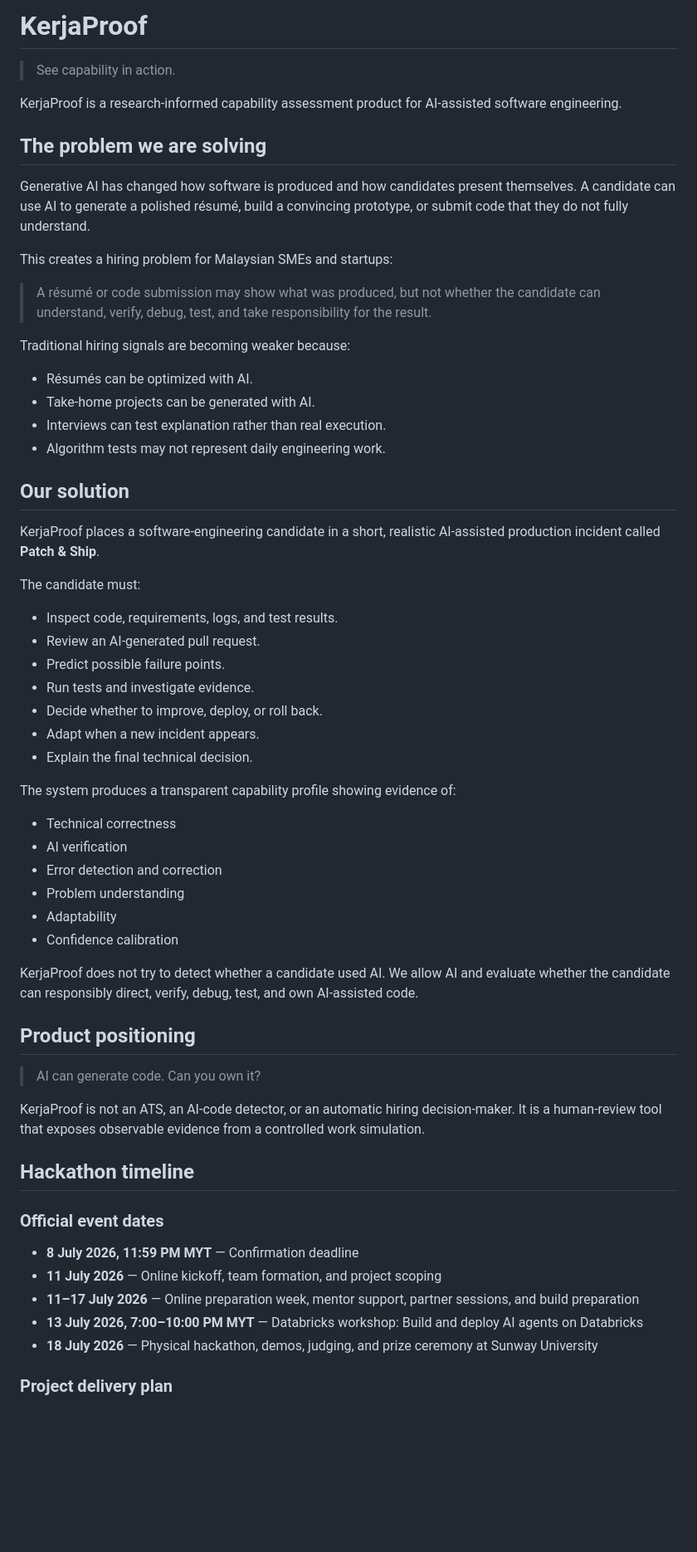
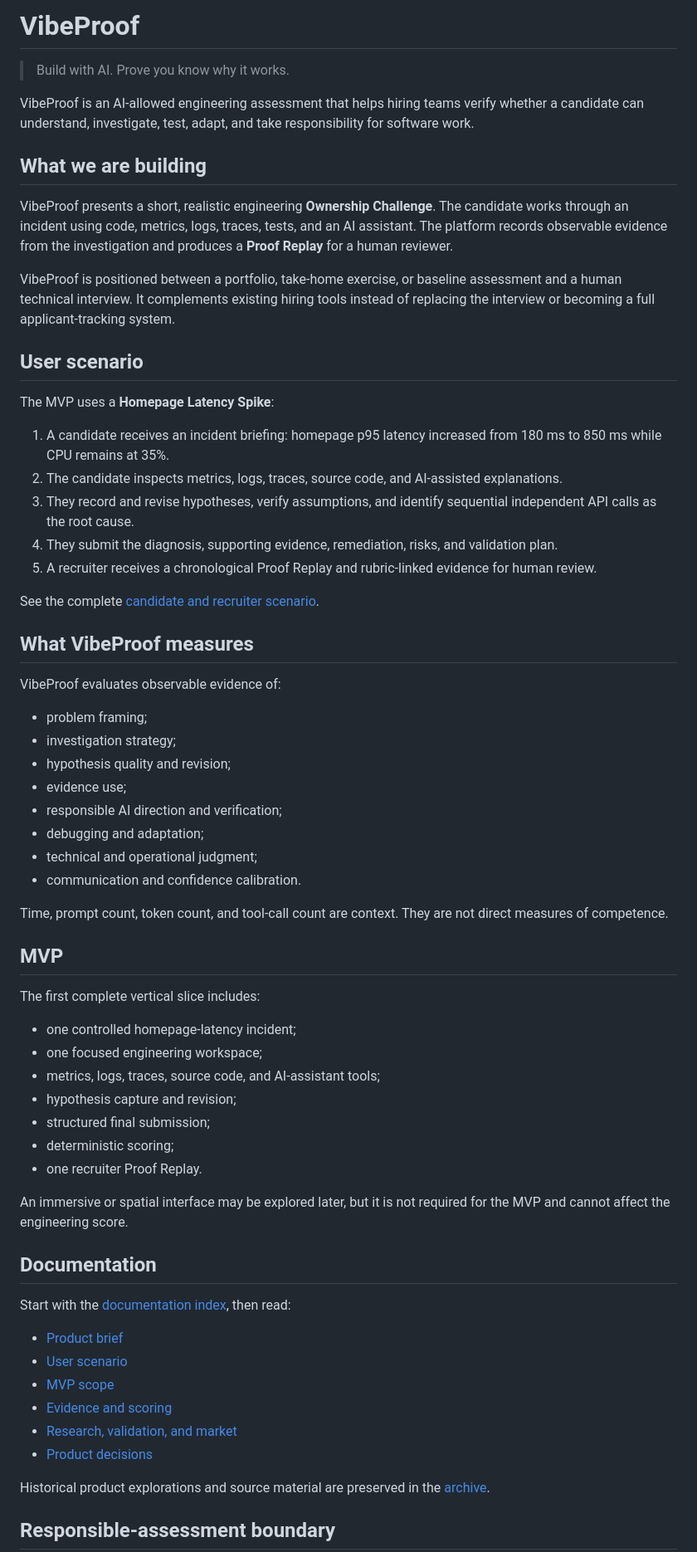
Before and after one commit to mengfoong-dev/codex-candidate-assesment-system, a Markdown page: README.md, the part around one of its changes. Shown at 83% size. GitHub-like rendering; blank space fills up the shorter version.

Commit message:
docs: make VibeProof the canonical product

```diff
--- a/README.md
+++ b/README.md
@@ -1,64 +1,68 @@
-# KerjaProof
+# VibeProof
 
-> See capability in action.
+> Build with AI. Prove you know why it works.
 
-KerjaProof is a research-informed capability assessment product for AI-assisted software engineering.
+VibeProof is an AI-allowed engineering assessment that helps hiring teams verify whether a candidate can understand, investigate, test, adapt, and take responsibility for software work.
 
-## The problem we are solving
+## What we are building
 
-Generative AI has changed how software is produced and how candidates present themselves. A candidate can use AI to generate a polished résumé, build a convincing prototype, or submit code that they do not fully understand.
+VibeProof presents a short, realistic engineering **Ownership Challenge**. The candidate works through an incident using code, metrics, logs, traces, tests, and an AI assistant. The platform records observable evidence from the investigation and produces a **Proof Replay** for a human reviewer.
 
-This creates a hiring problem for Malaysian SMEs and startups:
+VibeProof is positioned between a portfolio, take-home exercise, or baseline assessment and a human technical interview. It complements existing hiring tools instead of replacing the interview or becoming a full applicant-tracking system.
 
-> A résumé or code submission may show what was produced, but not whether the candidate can understand, verify, debug, test, and take responsibility for the result.
+## User scenario
 
-Traditional hiring signals are becoming weaker because:
+The MVP uses a **Homepage Latency Spike**:
 
-- Résumés can be optimized with AI.
-- Take-home projects can be generated with AI.
-- Interviews can test explanation rather than real execution.
-- Algorithm tests may not represent daily engineering work.
+1. A candidate receives an incident briefing: homepage p95 latency increased from 180 ms to 850 ms while CPU remains at 35%.
+2. The candidate inspects metrics, logs, traces, source code, and AI-assisted explanations.
+3. They record and revise hypotheses, verify assumptions, and identify sequential independent API calls as the root cause.
+4. They submit the diagnosis, supporting evidence, remediation, risks, and validation plan.
+5. A recruiter receives a chronological Proof Replay and rubric-linked evidence for human review.
 
-## Our solution
+See the complete [candidate and recruiter scenario](docs/product/user-scenario.md).
 
-KerjaProof places a software-engineering candidate in a short, realistic AI-assisted production incident called **Patch & Ship**.
+## What VibeProof measures
 
-The candidate must:
+VibeProof evaluates observable evidence of:
 
-- Inspect code, requirements, logs, and test results.
-- Review an AI-generated pull request.
-- Predict possible failure points.
-- Run tests and investigate evidence.
-- Decide whether to improve, deploy, or roll back.
-- Adapt when a new incident appears.
-- Explain the final technical decision.
+- problem framing;
+- investigation strategy;
+- hypothesis quality and revision;
+- evidence use;
+- responsible AI direction and verification;
+- debugging and adaptation;
+- technical and operational judgment;
+- communication and confidence calibration.
 
-The system produces a transparent capability profile showing evidence of:
+Time, prompt count, token count, and tool-call count are context. They are not direct measures of competence.
 
-- Technical correctness
-- AI verification
-- Error detection and correction
-- Problem understanding
-- Adaptability
-- Confidence calibration
+## MVP
 
-KerjaProof does not try to detect whether a candidate used AI. We allow AI and evaluate whether the candidate can responsibly direct, verify, debug, test, and own AI-assisted code.
+The first complete vertical slice includes:
 
-## Product positioning
+- one controlled homepage-latency incident;
+- one focused engineering workspace;
+- metrics, logs, traces, source code, and AI-assistant tools;
+- hypothesis capture and revision;
+- structured final submission;
+- deterministic scoring;
+- one recruiter Proof Replay.
 
-> AI can generate code. Can you own it?
+An immersive or spatial interface may be explored later, but it is not required for the MVP and cannot affect the engineering score.
 
-KerjaProof is not an ATS, an AI-code detector, or an automatic hiring decision-maker. It is a human-review tool that exposes observable evidence from a controlled work simulation.
+## Documentation
 
-## Hackathon timeline
+Start with the [documentation index](docs/README.md), then read:
 
-### Official event dates
+- [Product brief](docs/product/product-brief.md)
+- [User scenario](docs/product/user-scenario.md)
+- [MVP scope](docs/product/mvp-scope.md)
+- [Evidence and scoring](docs/assessment/evidence-and-scoring.md)
+- [Research, validation, and market](docs/research/validation-and-market.md)
+- [Product decisions](docs/decisions.md)
 
-- **8 July 2026, 11:59 PM MYT** — Confirmation deadline
-- **11 July 2026** — Online kickoff, team formation, and project scoping
-- **11–17 July 2026** — Online preparation week, mentor support, partner sessions, and build preparation
-- **13 July 2026, 7:00–10:00 PM MYT** — Databricks workshop: Build and deploy AI agents on Databricks
-- **18 July 2026** — Physical hackathon, demos, judging, and prize ceremony at Sunway University
+Historical product explorations and source material are preserved in the [archive](docs/archive/2026-07-pre-vibeproof/README.md).
 
-### Project delivery plan
+## Responsible-assessment boundary
 
```
Also changed, not shown: other parts of README.md (+2 -32 lines), docs/README.md (added, +28 -0 lines).
